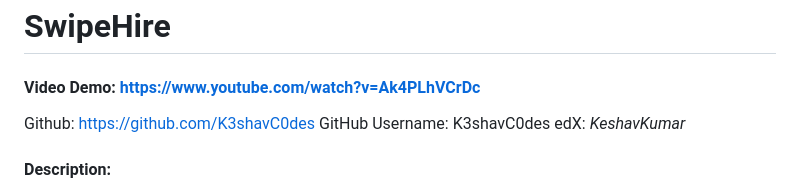
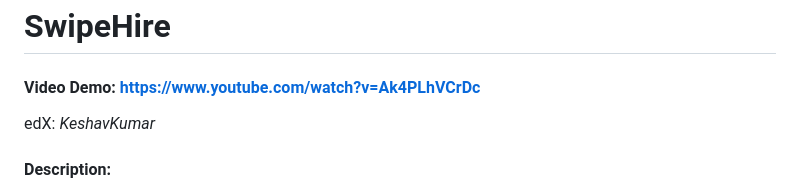
Before and after one commit to K3shavC0des/SwipeHire, a Markdown page: README.md, the part around the change. Rendered like a GitHub page.

Commit message:
Remove GitHub links from README

```diff
--- a/README.md
+++ b/README.md
@@ -2,8 +2,6 @@
 
 #### Video Demo:  https://www.youtube.com/watch?v=Ak4PLhVCrDc
 
-Github: https://github.com/K3shavC0des
-GitHub Username: K3shavC0des
 edX: _KeshavKumar_
 
 #### Description:
```
